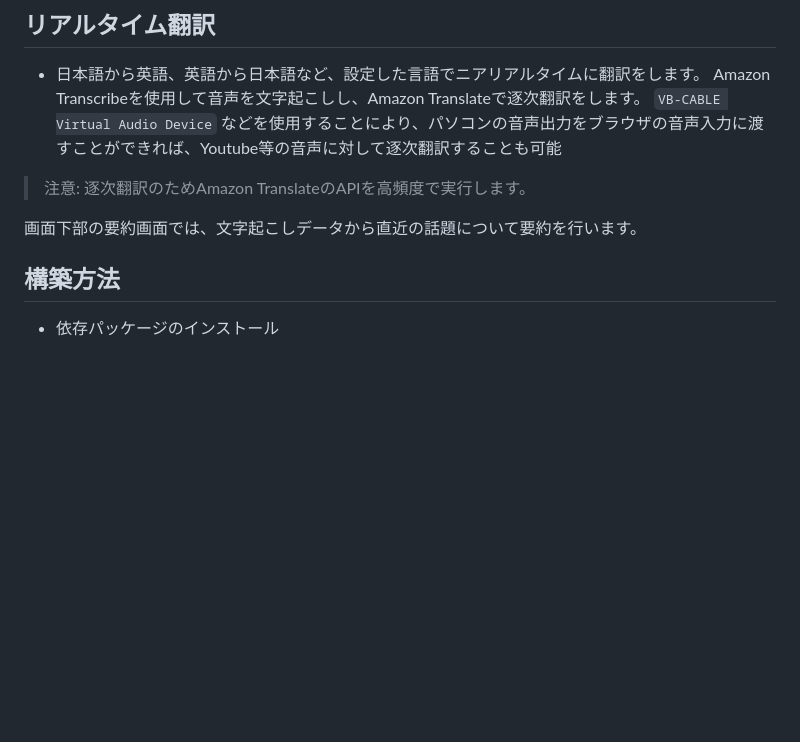
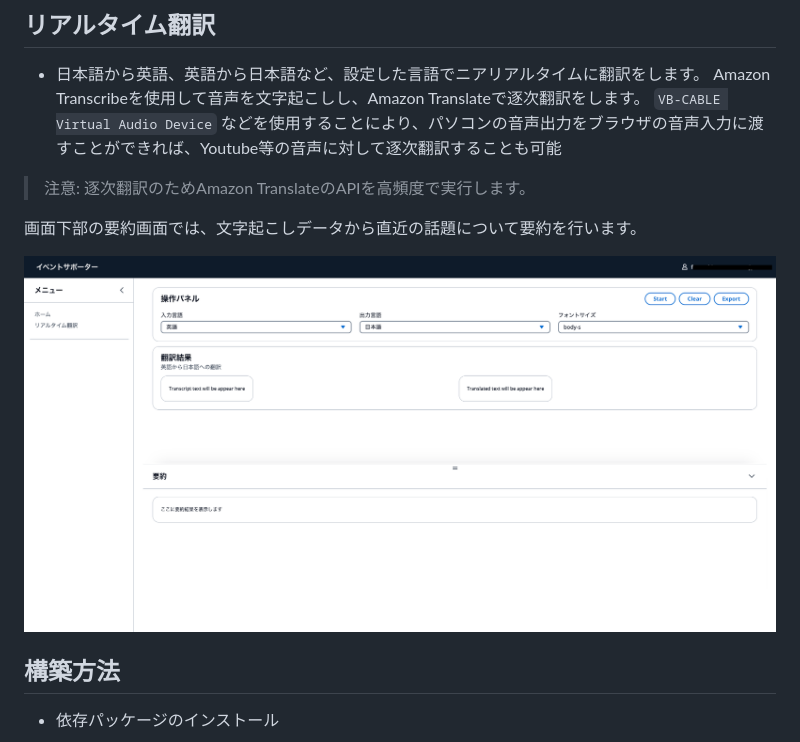
Before and after one commit to mteichtahl/event_support_ai, a Markdown page: README.md, the part around the change. Rendered like a GitHub page; pictures changed too: docs/images/逐次翻訳画面.png (added); blank space fills up the shorter version.

Commit message:
翻訳画面のキャプチャをREADMEに追加

```diff
--- a/README.md
+++ b/README.md
@@ -12,7 +12,7 @@ Amazon Transcribeを使用して音声を文字起こしし、Amazon Translate
 画面下部の要約画面では、文字起こしデータから直近の話題について要約を行います。
 
 
-
+![](./docs/images/逐次翻訳画面.png)
 
 ## 構築方法
 
```
